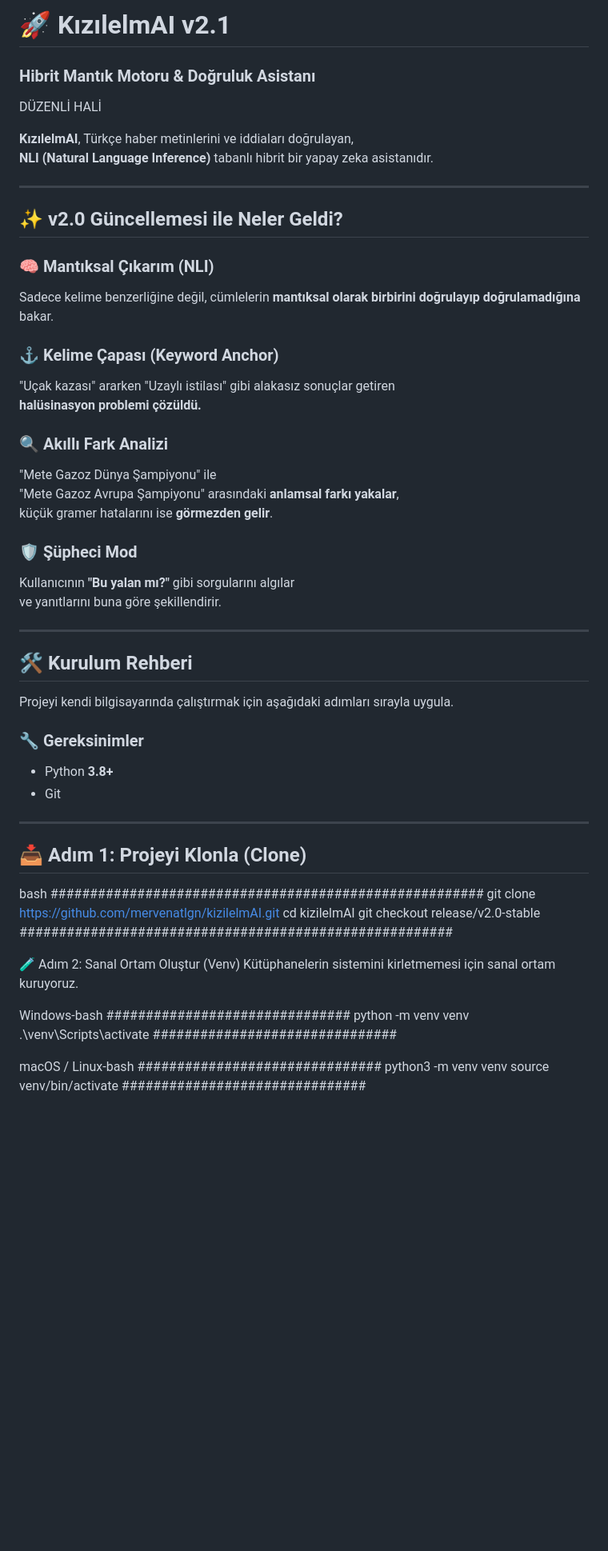
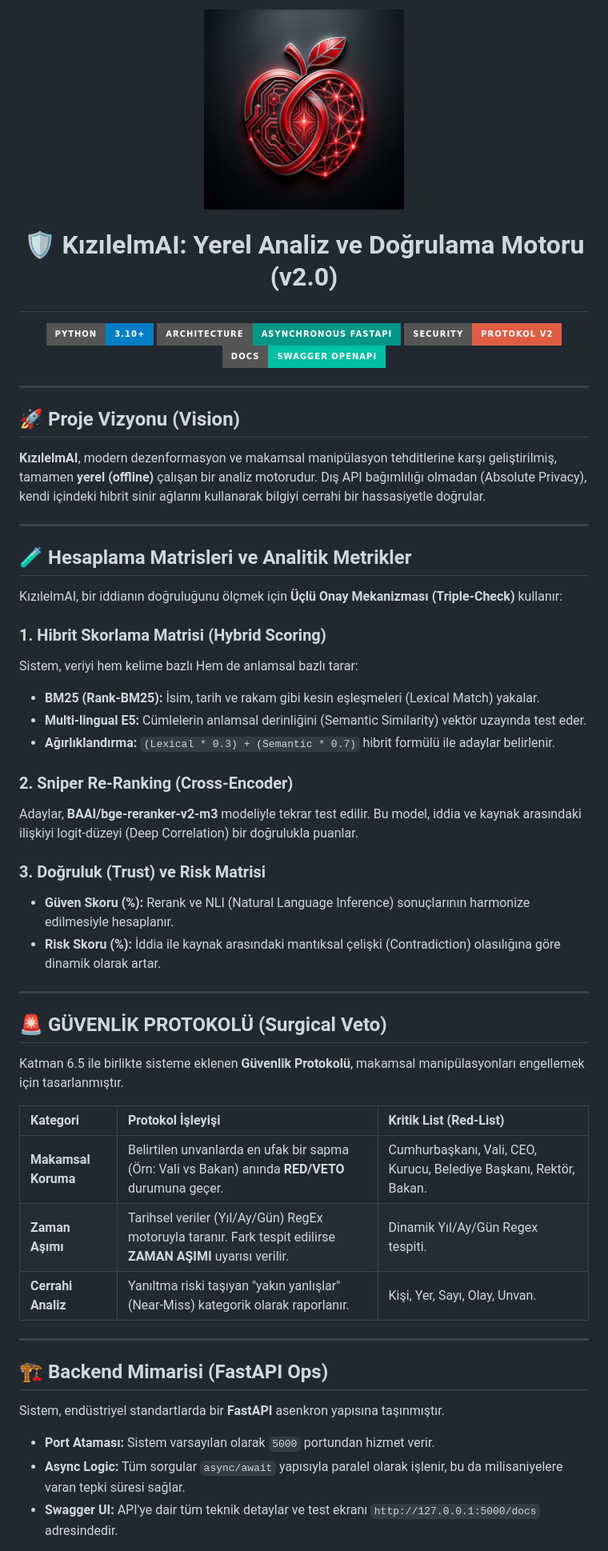
Before and after one commit to ETU-Digital-Design-Lab/bsc-2026-group-5-kizilelmai-news-verifier, a Markdown page: README.md, the part around the change printed below. Shown: that part at 80% size. GitHub-like rendering; pictures changed too: assets/logo.png (added); badges without logos; blank space fills up the shorter version.

Commit message:
KızılelmAI V2.0: FastAPI Migration, Layer 6.5 (Surgical Precision), and Premium Dashboard Overhaul

```diff
--- a/README.md
+++ b/README.md
@@ -1,65 +1,60 @@
-# 🚀 KızılelmAI v2.1
-### Hibrit Mantık Motoru & Doğruluk Asistanı
-DÜZENLİ HALİ
+<!-- START_BADGES -->
+<p align="center">
+  <img src="assets/logo.png" width="250" alt="KizilelmAI Logo">
+</p>
 
-**KızılelmAI**, Türkçe haber metinlerini ve iddiaları doğrulayan,
-**NLI (Natural Language Inference)** tabanlı hibrit bir yapay zeka asistanıdır.
+# <p align="center">🛡️ KızılelmAI: Yerel Analiz ve Doğrulama Motoru (v2.0)</p>
+
+<p align="center">
+  <img src="https://img.shields.io/badge/Python-3.10+-blue?style=for-the-badge&logo=python" alt="Python">
+  <img src="https://img.shields.io/badge/Architecture-Asynchronous_FastAPI-009688?style=for-the-badge&logo=fastapi" alt="FastAPI">
+  <img src="https://img.shields.io/badge/Security-Protokol_V2-red?style=for-the-badge&logo=opsgenie" alt="Security Protocol">
+  <img src="https://img.shields.io/badge/Docs-Swagger_OpenAPI-00bfa5?style=for-the-badge&logo=swagger" alt="Swagger">
+</p>
 
 ---
 
-## ✨ v2.0 Güncellemesi ile Neler Geldi?
-
-### 🧠 Mantıksal Çıkarım (NLI)
-Sadece kelime benzerliğine değil, cümlelerin **mantıksal olarak birbirini doğrulayıp doğrulamadığına** bakar.
-
-### ⚓ Kelime Çapası (Keyword Anchor)
-"Uçak kazası" ararken "Uzaylı istilası" gibi alakasız sonuçlar getiren
-**halüsinasyon problemi çözüldü.**
-
-### 🔍 Akıllı Fark Analizi
-"Mete Gazoz Dünya Şampiyonu" ile
-"Mete Gazoz Avrupa Şampiyonu" arasındaki **anlamsal farkı yakalar**,
-küçük gramer hatalarını ise **görmezden gelir**.
-
-### 🛡️ Şüpheci Mod
-Kullanıcının **"Bu yalan mı?"** gibi sorgularını algılar
-ve yanıtlarını buna göre şekillendirir.
+## 🚀 Proje Vizyonu (Vision)
+**KızılelmAI**, modern dezenformasyon ve makamsal manipülasyon tehditlerine karşı geliştirilmiş, tamamen **yerel (offline)** çalışan bir analiz motorudur. Dış API bağımlılığı olmadan (Absolute Privacy), kendi içindeki hibrit sinir ağlarını kullanarak bilgiyi cerrahi bir hassasiyetle doğrular.
 
 ---
 
-## 🛠️ Kurulum Rehberi
+## 🧪 Hesaplama Matrisleri ve Analitik Metrikler
 
-Projeyi kendi bilgisayarında çalıştırmak için aşağıdaki adımları sırayla uygula.
+KızılelmAI, bir iddianın doğruluğunu ölçmek için **Üçlü Onay Mekanizması (Triple-Check)** kullanır:
 
-### 🔧 Gereksinimler
-- Python **3.8+**
-- Git
+### 1. Hibrit Skorlama Matrisi (Hybrid Scoring)
+Sistem, veriyi hem kelime bazlı Hem de anlamsal bazlı tarar:
+- **BM25 (Rank-BM25):** İsim, tarih ve rakam gibi kesin eşleşmeleri (Lexical Match) yakalar.
+- **Multi-lingual E5:** Cümlelerin anlamsal derinliğini (Semantic Similarity) vektör uzayında test eder.
+- **Ağırlıklandırma:** `(Lexical * 0.3) + (Semantic * 0.7)` hibrit formülü ile adaylar belirlenir.
+
+### 2. Sniper Re-Ranking (Cross-Encoder)
+Adaylar, **BAAI/bge-reranker-v2-m3** modeliyle tekrar test edilir. Bu model, iddia ve kaynak arasındaki ilişkiyi logit-düzeyi (Deep Correlation) bir doğrulukla puanlar.
+
+### 3. Doğruluk (Trust) ve Risk Matrisi
+- **Güven Skoru (%):** Rerank ve NLI (Natural Language Inference) sonuçlarının harmonize edilmesiyle hesaplanır.
+- **Risk Skoru (%):** İddia ile kaynak arasındaki mantıksal çelişki (Contradiction) olasılığına göre dinamik olarak artar.
 
 ---
 
-## 📥 Adım 1: Projeyi Klonla (Clone)
+## 🚨 GÜVENLİK PROTOKOLÜ (Surgical Veto)
 
-bash
-#######################################################
-git clone https://github.com/mervenatlgn/kizilelmAI.git
-cd kizilelmAI
-git checkout release/v2.0-stable
-#######################################################
+Katman 6.5 ile birlikte sisteme eklenen **Güvenlik Protokolü**, makamsal manipülasyonları engellemek için tasarlanmıştır.
 
+| Kategori | Protokol İşleyişi | Kritik List (Red-List) |
+| :--- | :--- | :--- |
+| **Makamsal Koruma** | Belirtilen unvanlarda en ufak bir sapma (Örn: Vali vs Bakan) anında **RED/VETO** durumuna geçer. | Cumhurbaşkanı, Vali, CEO, Kurucu, Belediye Başkanı, Rektör, Bakan. |
+| **Zaman Aşımı** | Tarihsel veriler (Yıl/Ay/Gün) RegEx motoruyla taranır. Fark tespit edilirse **ZAMAN AŞIMI** uyarısı verilir. | Dinamik Yıl/Ay/Gün Regex tespiti. |
+| **Cerrahi Analiz** | Yanıltma riski taşıyan "yakın yanlışlar" (Near-Miss) kategorik olarak raporlanır. | Kişi, Yer, Sayı, Olay, Unvan. |
 
-🧪 Adım 2: Sanal Ortam Oluştur (Venv)
-Kütüphanelerin sistemini kirletmemesi için sanal ortam kuruyoruz.
+---
 
-Windows-bash
-###############################
-python -m venv venv
-.\venv\Scripts\activate
-###############################
+## 🏗️ Backend Mimarisi (FastAPI Ops)
 
-macOS / Linux-bash
-###############################
-python3 -m venv venv
-source venv/bin/activate
-###############################
+Sistem, endüstriyel standartlarda bir **FastAPI** asenkron yapısına taşınmıştır.
 
+- **Port Ataması:** Sistem varsayılan olarak `5000` portundan hizmet verir.
+- **Async Logic:** Tüm sorgular `async/await` yapısıyla paralel olarak işlenir, bu da milisaniyelere varan tepki süresi sağlar.
+- **Swagger UI:** API'ye dair tüm teknik detaylar ve test ekranı `http://127.0.0.1:5000/docs` adresindedir.
 
```
Also changed, not shown: other parts of README.md (+28 -44 lines), frontend/assets/logo.png (added), 17 other files.
